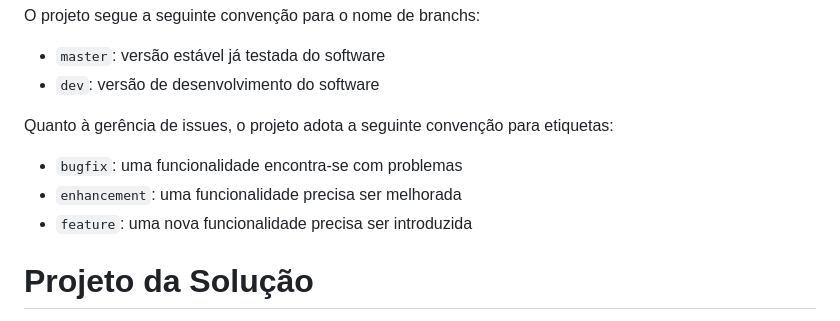
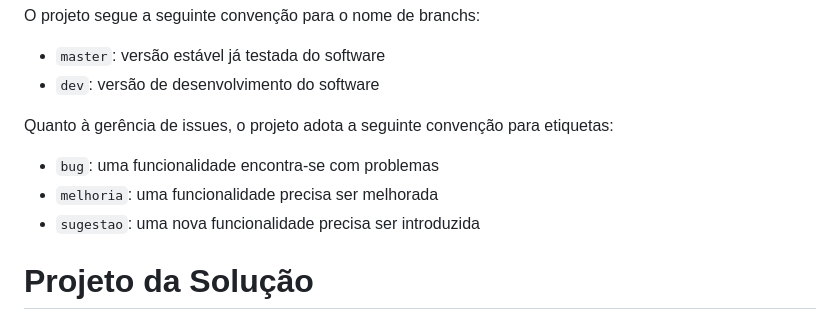
Before and after one commit to ICEI-PUC-Minas-PMGCC-TI/ti-1-pmg-cc-t-20231-grupo-12, a Markdown page: documentos/relatorio/Relatorio Tecnico - TEMPLATE.md, the part around the change. Drawn GitHub-style.

```diff
--- a/documentos/relatorio/Relatorio Tecnico - TEMPLATE.md
+++ b/documentos/relatorio/Relatorio Tecnico - TEMPLATE.md
@@ -227,9 +227,9 @@ O projeto segue a seguinte convenção para o nome de branchs:
 Quanto à gerência de issues, o projeto adota a seguinte convenção para
 etiquetas:
 
-- `bugfix`: uma funcionalidade encontra-se com problemas
-- `enhancement`: uma funcionalidade precisa ser melhorada
-- `feature`: uma nova funcionalidade precisa ser introduzida
+- `bug`: uma funcionalidade encontra-se com problemas
+- `melhoria`: uma funcionalidade precisa ser melhorada
+- `sugestao`: uma nova funcionalidade precisa ser introduzida
 
 
 # Projeto da Solução
```
